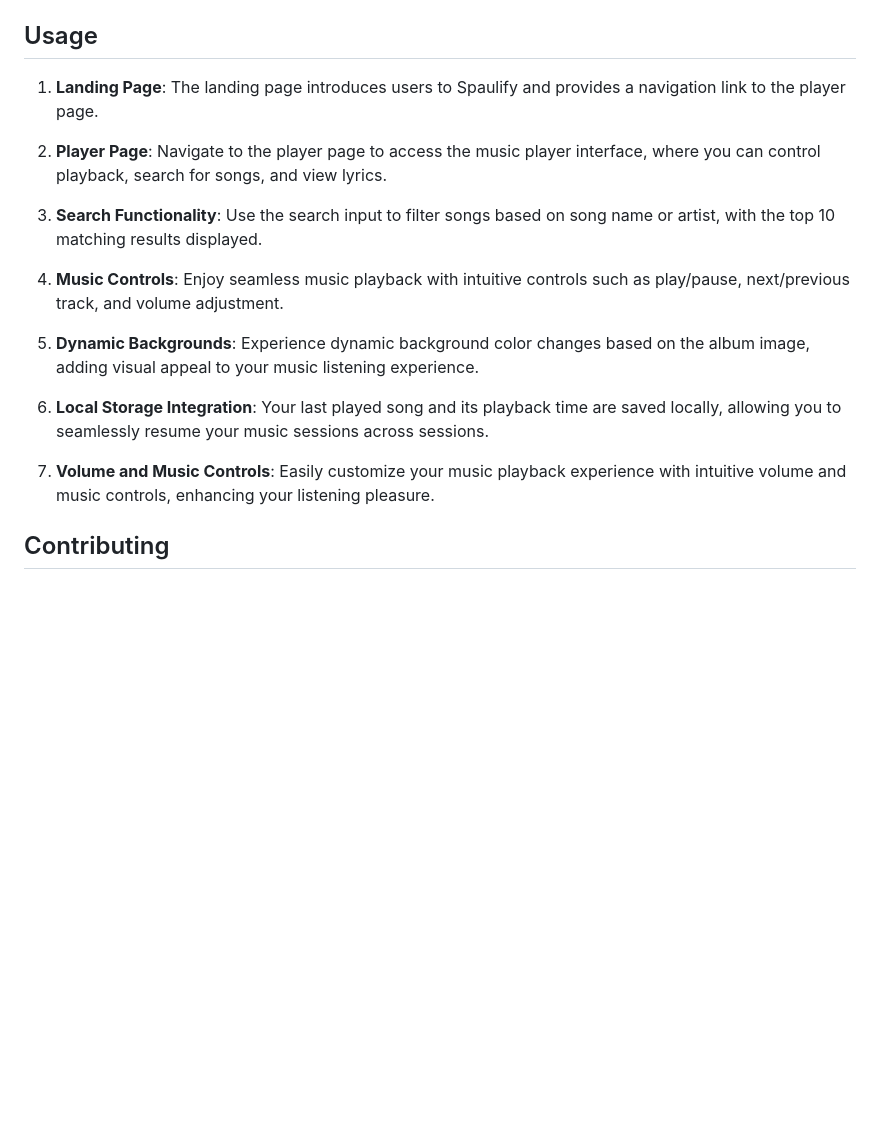
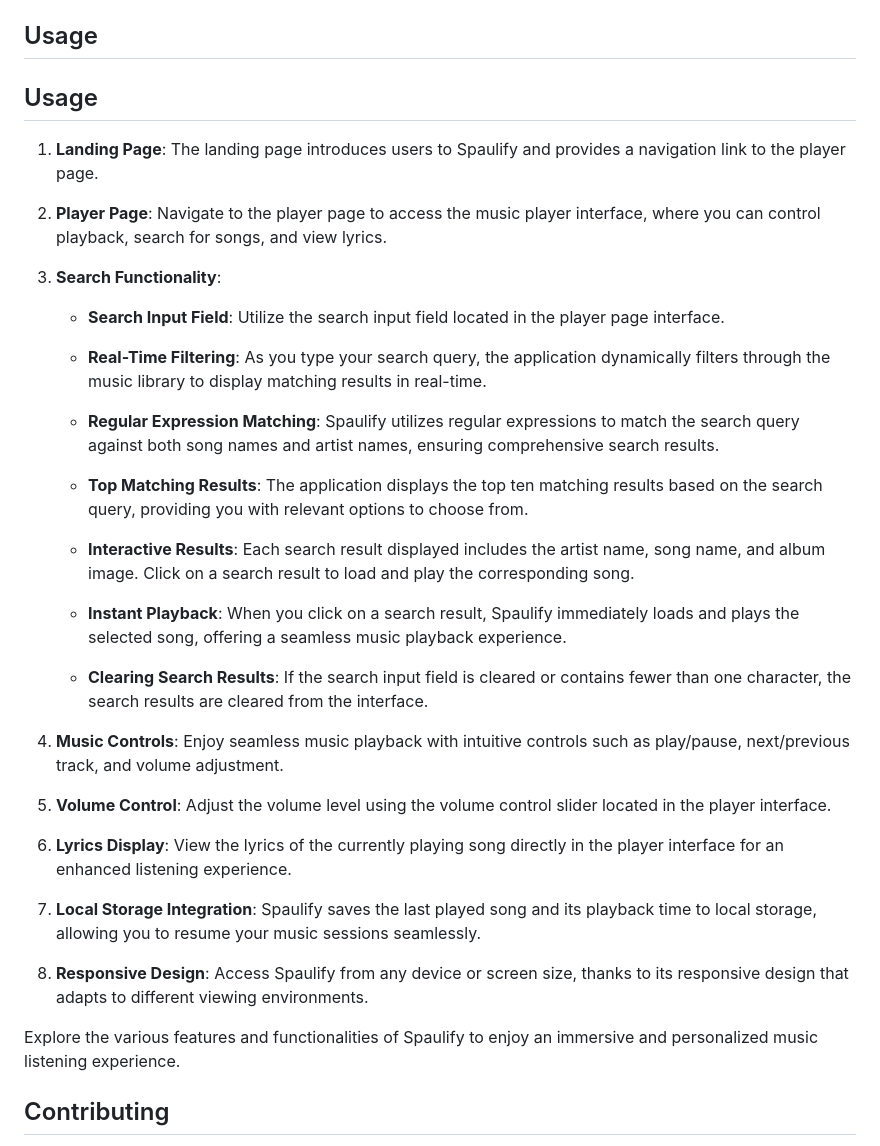
Before and after one commit to paulkabzz/spaulify, a Markdown page: README.md, the part around the change. GitHub-like rendering; blank space fills up the shorter version.

```diff
--- a/README.md
+++ b/README.md
@@ -40,20 +40,39 @@ Spaulify is the ultimate music player, designed to provide a seamless listening
   - `lyrics.js`: Script for displaying song lyrics.
 
 ## Usage
+## Usage
 
 1. **Landing Page**: The landing page introduces users to Spaulify and provides a navigation link to the player page.
 
 2. **Player Page**: Navigate to the player page to access the music player interface, where you can control playback, search for songs, and view lyrics.
 
-3. **Search Functionality**: Use the search input to filter songs based on song name or artist, with the top 10 matching results displayed.
+3. **Search Functionality**:
+
+    - **Search Input Field**: Utilize the search input field located in the player page interface.
+
+    - **Real-Time Filtering**: As you type your search query, the application dynamically filters through the music library to display matching results in real-time.
+
+    - **Regular Expression Matching**: Spaulify utilizes regular expressions to match the search query against both song names and artist names, ensuring comprehensive search results.
+
+    - **Top Matching Results**: The application displays the top ten matching results based on the search query, providing you with relevant options to choose from.
+
+    - **Interactive Results**: Each search result displayed includes the artist name, song name, and album image. Click on a search result to load and play the corresponding song.
+
+    - **Instant Playback**: When you click on a search result, Spaulify immediately loads and plays the selected song, offering a seamless music playback experience.
+
+    - **Clearing Search Results**: If the search input field is cleared or contains fewer than one character, the search results are cleared from the interface.
 
 4. **Music Controls**: Enjoy seamless music playback with intuitive controls such as play/pause, next/previous track, and volume adjustment.
 
-5. **Dynamic Backgrounds**: Experience dynamic background color changes based on the album image, adding visual appeal to your music listening experience.
+5. **Volume Control**: Adjust the volume level using the volume control slider located in the player interface.
 
-6. **Local Storage Integration**: Your last played song and its playback time are saved locally, allowing you to seamlessly resume your music sessions across sessions.
+6. **Lyrics Display**: View the lyrics of the currently playing song directly in the player interface for an enhanced listening experience.
 
-7. **Volume and Music Controls**: Easily customize your music playback experience with intuitive volume and music controls, enhancing your listening pleasure.
+7. **Local Storage Integration**: Spaulify saves the last played song and its playback time to local storage, allowing you to resume your music sessions seamlessly.
+
+8. **Responsive Design**: Access Spaulify from any device or screen size, thanks to its responsive design that adapts to different viewing environments.
+
+Explore the various features and functionalities of Spaulify to enjoy an immersive and personalized music listening experience.
 
 ## Contributing
 
```
